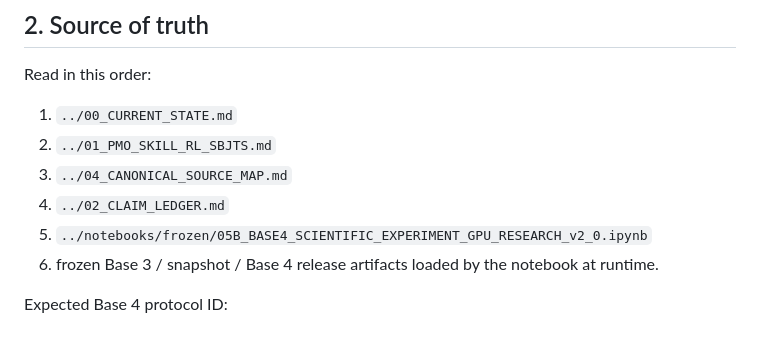
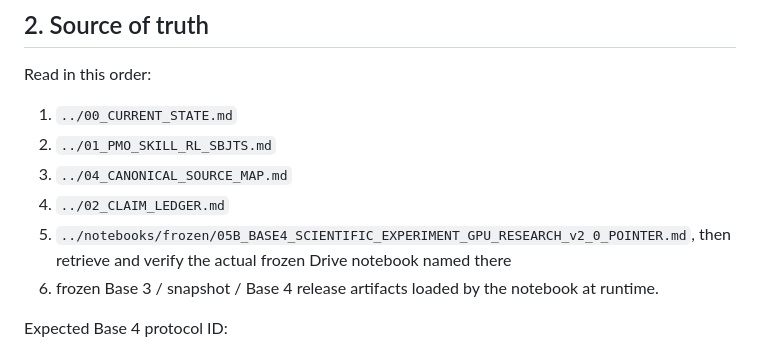
Before and after one commit to Khanh-VuQuoc/PHD-THESIS, a Markdown page: rl_sbjts/tickets/C-RLSBJTS-MERTON-COMP-01.md, the part around the change. GitHub-like rendering.

Commit message:
Fix comparator ticket frozen notebook pointer

```diff
--- a/rl_sbjts/tickets/C-RLSBJTS-MERTON-COMP-01.md
+++ b/rl_sbjts/tickets/C-RLSBJTS-MERTON-COMP-01.md
@@ -22,7 +22,7 @@ Read in this order:
 2. `../01_PMO_SKILL_RL_SBJTS.md`
 3. `../04_CANONICAL_SOURCE_MAP.md`
 4. `../02_CLAIM_LEDGER.md`
-5. `../notebooks/frozen/05B_BASE4_SCIENTIFIC_EXPERIMENT_GPU_RESEARCH_v2_0.ipynb`
+5. `../notebooks/frozen/05B_BASE4_SCIENTIFIC_EXPERIMENT_GPU_RESEARCH_v2_0_POINTER.md`, then retrieve and verify the actual frozen Drive notebook named there
 6. frozen Base 3 / snapshot / Base 4 release artifacts loaded by the notebook at runtime.
 
 Expected Base 4 protocol ID:
```
